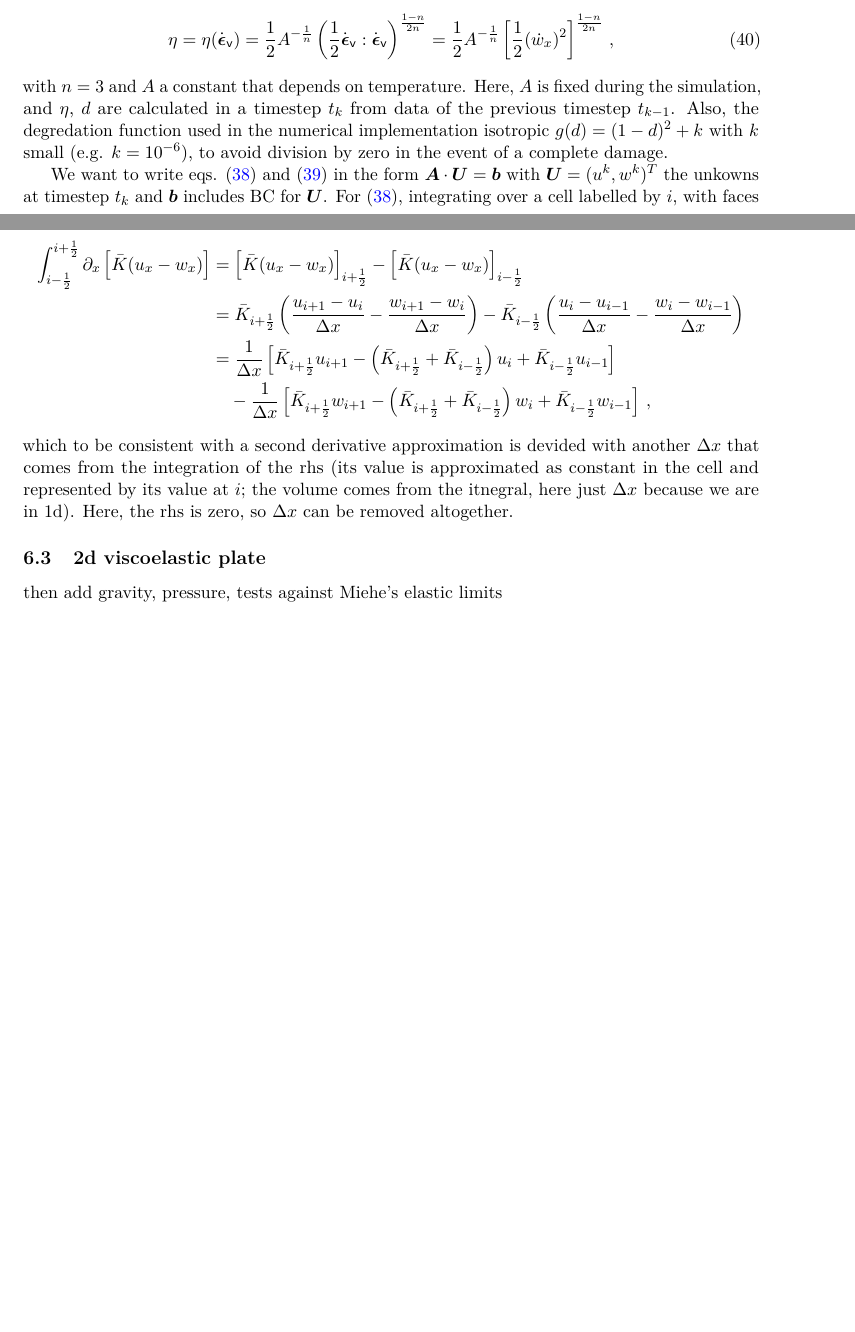
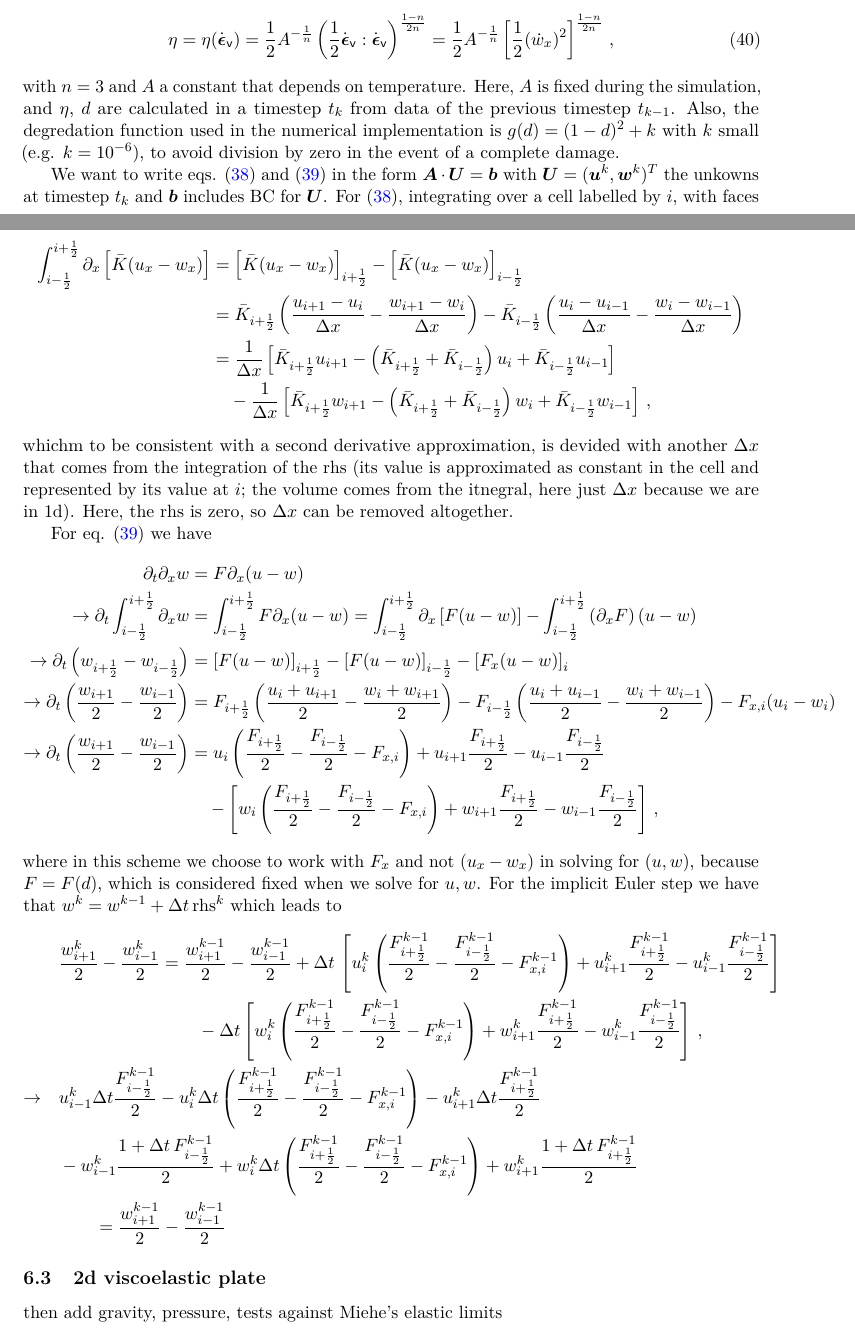
Before and after one commit to ThanasisGiannakopoulos/ice_modelling, a LaTeX document (notes/notes.tex): two parts of pages 15 and 16 of 16 before the commit and two parts of pages 15 and 16 of 17 after it, joined at a grey line, cut so that both start at the same text, the shorter picture padded with empty space. Compiled offline with pdfLaTeX.

Commit message:
notes wip: todo viscoelastic BCs

```diff
--- a/notes/notes.tex
+++ b/notes/notes.tex
@@ -1196,9 +1196,9 @@ with $g=g(d)$ and dynamic viscosity from Glen's flow law
     \,,
     \label{eq:viscoelastic_1d:Glen}
 \end{align}
-with $n=3$ and $A$ a constant that depends on temperature. Here, $A$ is fixed during the simulation, and $\eta$, $d$ are calculated in a timestep $t_k$ from data of the previous timestep $t_{k-1}$. Also, the degredation function used in the numerical implementation isotropic $g(d) = (1-d)^2 + k$ with $k$ small (e.g. $k= 10^{-6}$), to avoid division by zero in the event of a complete damage.
+with $n=3$ and $A$ a constant that depends on temperature. Here, $A$ is fixed during the simulation, and $\eta$, $d$ are calculated in a timestep $t_k$ from data of the previous timestep $t_{k-1}$. Also, the degredation function used in the numerical implementation is $g(d) = (1-d)^2 + k$ with $k$ small (e.g. $k= 10^{-6}$), to avoid division by zero in the event of a complete damage.
 
-We want to write eqs. \eqref{eq:viscoelastic_1d:momentum:form} and \eqref{eq:viscoelastic_1d:viscosity:form} in the form $\bb{A} \cdot \bb{U} = \bb{b}$ with $\bb{U}=(u^k,w^k)^T$ the unkowns at timestep $t_k$ and $\bb{b}$ includes BC for $\bb{U}$. For \eqref{eq:viscoelastic_1d:momentum:form}, integrating over a cell labelled by $i$, with faces at $i \pm 1/2$, we have
+We want to write eqs. \eqref{eq:viscoelastic_1d:momentum:form} and \eqref{eq:viscoelastic_1d:viscosity:form} in the form $\bb{A} \cdot \bb{U} = \bb{b}$ with $\bb{U}=(\bb{u}^k,\bb{w}^k)^T$ the unkowns at timestep $t_k$ and $\bb{b}$ includes BC for $\bb{U}$. For \eqref{eq:viscoelastic_1d:momentum:form}, integrating over a cell labelled by $i$, with faces at $i \pm 1/2$, we have
 \begin{align*}
     \int_{i-\frac{1}{2}}^{i+\frac{1}{2}}
     \p_x \left[ \bar{K} (u_x-w_x)\right]
@@ -1238,8 +1238,102 @@ We want to write eqs. \eqref{eq:viscoelastic_1d:momentum:form} and \eqref{eq:vis
     \right]
     \,,
 \end{align*}
-which to be consistent with a second derivative approximation is devided with another $\Delta x$ that comes from the integration of the rhs (its value is approximated as constant in the cell and represented by its value at $i$; the volume comes from the itnegral, here just $\Delta x$ because we are in 1d). Here, the rhs is zero, so $\Delta x$ can be removed altogether.
+whichm to be consistent with a second derivative approximation, is devided with another $\Delta x$ that comes from the integration of the rhs (its value is approximated as constant in the cell and represented by its value at $i$; the volume comes from the itnegral, here just $\Delta x$ because we are in 1d). Here, the rhs is zero, so $\Delta x$ can be removed altogether.
 
+For eq. \eqref{eq:viscoelastic_1d:viscosity:form} we have
+\begin{align*}
+    \p_t \p_x w
+    &
+    = F \p_x(u-w)
+    \\
+    \rightarrow
+    \p_t \int_{i-\frac{1}{2}}^{i+\frac{1}{2}} \p_x w
+    &
+    = \int_{i-\frac{1}{2}}^{i+\frac{1}{2}} F \p_x(u-w)
+    = \int_{i-\frac{1}{2}}^{i+\frac{1}{2}} \p_x \left[ F (u-w) \right]
+    - \int_{i-\frac{1}{2}}^{i+\frac{1}{2}} \left( \p_x F \right) (u-w)
+    \\
+    \rightarrow
+    \p_t \left( w_{i+\frac{1}{2}} - w_{i-\frac{1}{2}} \right)
+    & =
+    \left[F (u-w)\right]_{i+\frac{1}{2}}
+    - \left[F (u-w)\right]_{i-\frac{1}{2}}
+    - \left[F_x(u-w)\right]_i
+    \\
+    \rightarrow
+    \p_t \left(\frac{w_{i+1}}{2} - \frac{w_{i-1}}{2}\right)
+    &
+    =
+    F_{i+\frac{1}{2}} \left(\frac{u_i+u_{i+1}}{2} - \frac{w_i+w_{i+1}}{2}\right)
+    - F_{i-\frac{1}{2}} \left(\frac{u_i+u_{i-1}}{2} - \frac{w_i+w_{i-1}}{2}\right)
+    - F_{x,i}(u_i-w_i)
+    \\
+    \rightarrow
+    \p_t \left(\frac{w_{i+1}}{2} - \frac{w_{i-1}}{2}\right)
+    &
+    =
+    u_i \left( \frac{F_{i+\frac{1}{2}}}{2} - \frac{F_{i-\frac{1}{2}}}{2} - F_{x,i}\right)
+    + u_{i+1} \frac{F_{i+\frac{1}{2}}}{2}
+    - u_{i-1} \frac{F_{i-\frac{1}{2}}}{2}
+    \\
+    & \quad
+    -
+    \left[
+    w_i \left( \frac{F_{i+\frac{1}{2}}}{2} - \frac{F_{i-\frac{1}{2}}}{2} - F_{x,i}\right)
+    + w_{i+1} \frac{F_{i+\frac{1}{2}}}{2}
+    - w_{i-1} \frac{F_{i-\frac{1}{2}}}{2}
+    \right]
+    \,,
+\end{align*}
+where in this scheme we choose to work with $F_x$ and not $(u_x-w_x)$ in solving for $(u,w)$, because $F=F(d)$, which is considered fixed when we solve for $u,w$. For the implicit Euler step we have that $w^k = w^{k-1} + \Delta t \, \text{rhs}^k$ which leads to
+\begin{align*}
+    &
+    \frac{w^k_{i+1}}{2} - \frac{w^k_{i-1}}{2}
+    =
+    \frac{w^{k-1}_{i+1}}{2} - \frac{w^{k-1}_{i-1}}{2}
+    + \Delta t \,
+    \left[
+    u^k_i \left( \frac{F^{k-1}_{i+\frac{1}{2}}}{2} -
+    \frac{F^{k-1}_{i-\frac{1}{2}}}{2} - F^{k-1}_{x,i}\right)
+    + u^k_{i+1} \frac{F^{k-1}_{i+\frac{1}{2}}}{2}
+    - u^k_{i-1} \frac{F^{k-1}_{i-\frac{1}{2}}}{2}
+    \right]
+    \\
+    &
+    \hspace{3cm}
+    -
+    \Delta t
+    \left[
+    w^k_i \left( \frac{F^{k-1}_{i+\frac{1}{2}}}{2}
+    - \frac{F^{k-1}_{i-\frac{1}{2}}}{2} - F^{k-1}_{x,i}\right)
+    + w^k_{i+1} \frac{F^{k-1}_{i+\frac{1}{2}}}{2}
+    - w^k_{i-1} \frac{F^{k-1}_{i-\frac{1}{2}}}{2}
+    \right]
+    \,,
+    \\
+    \rightarrow \quad
+    &
+    u^k_{i-1} \Delta t \frac{F^{k-1}_{i-\frac{1}{2}}}{2}
+    - u^k_{i} \Delta t \left( \frac{F^{k-1}_{i+\frac{1}{2}}}{2} -
+    \frac{F^{k-1}_{i-\frac{1}{2}}}{2} - F^{k-1}_{x,i}\right)
+    - u^k_{i+1} \Delta t \frac{F^{k-1}_{i+\frac{1}{2}}}{2}
+    \\
+    &
+    - w^k_{i-1}  \frac{1 + \Delta t \, F^{k-1}_{i-\frac{1}{2}}}{2}
+    + w^k_{i} \Delta t \left( \frac{F^{k-1}_{i+\frac{1}{2}}}{2} -
+    \frac{F^{k-1}_{i-\frac{1}{2}}}{2} - F^{k-1}_{x,i}\right)
+    + w^k_{i+1} \frac{1 + \Delta t  \, F^{k-1}_{i+\frac{1}{2}}}{2}
+    \\
+    & \qquad
+    = \frac{w^{k-1}_{i+1}}{2} - \frac{w^{k-1}_{i-1}}{2}
+\end{align*}
+
+% So eq. \eqref{eq:viscoelastic_1d:momentum:form} is written in the form
+% \begin{align*}
+%     \left( \bar{\bb{K}}, - \bar{\bb{K}} \right) \cdot \left( \bb{u}^k, \bb{w}^k \right)^T = \bb{b}_1
+%     \,,
+% \end{align*}
+% where $\bb{b}_1$ is the discretized vector for the rhs of eq.
 
 
 % \subsubsection{Numerical implementation with explicit time step}
```
